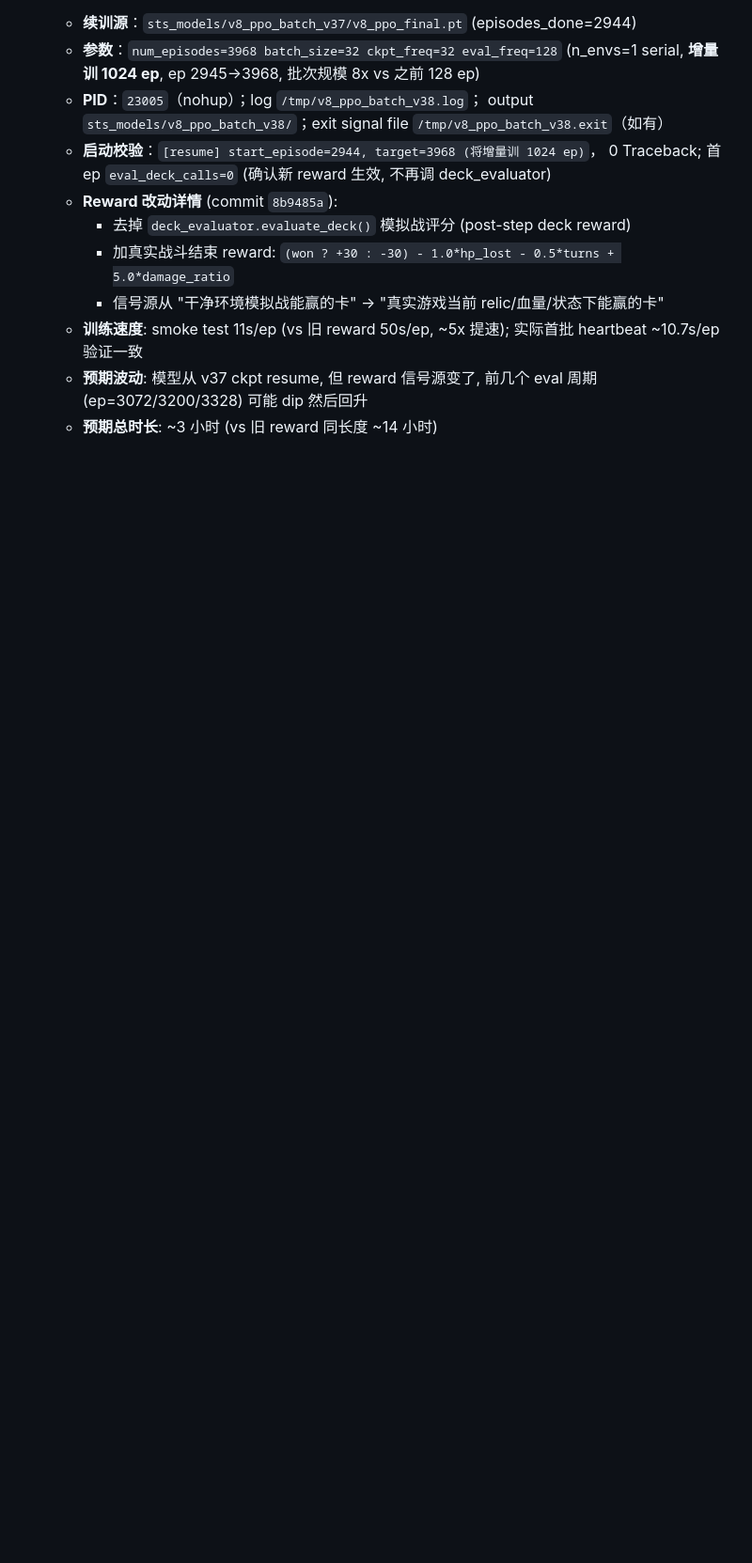
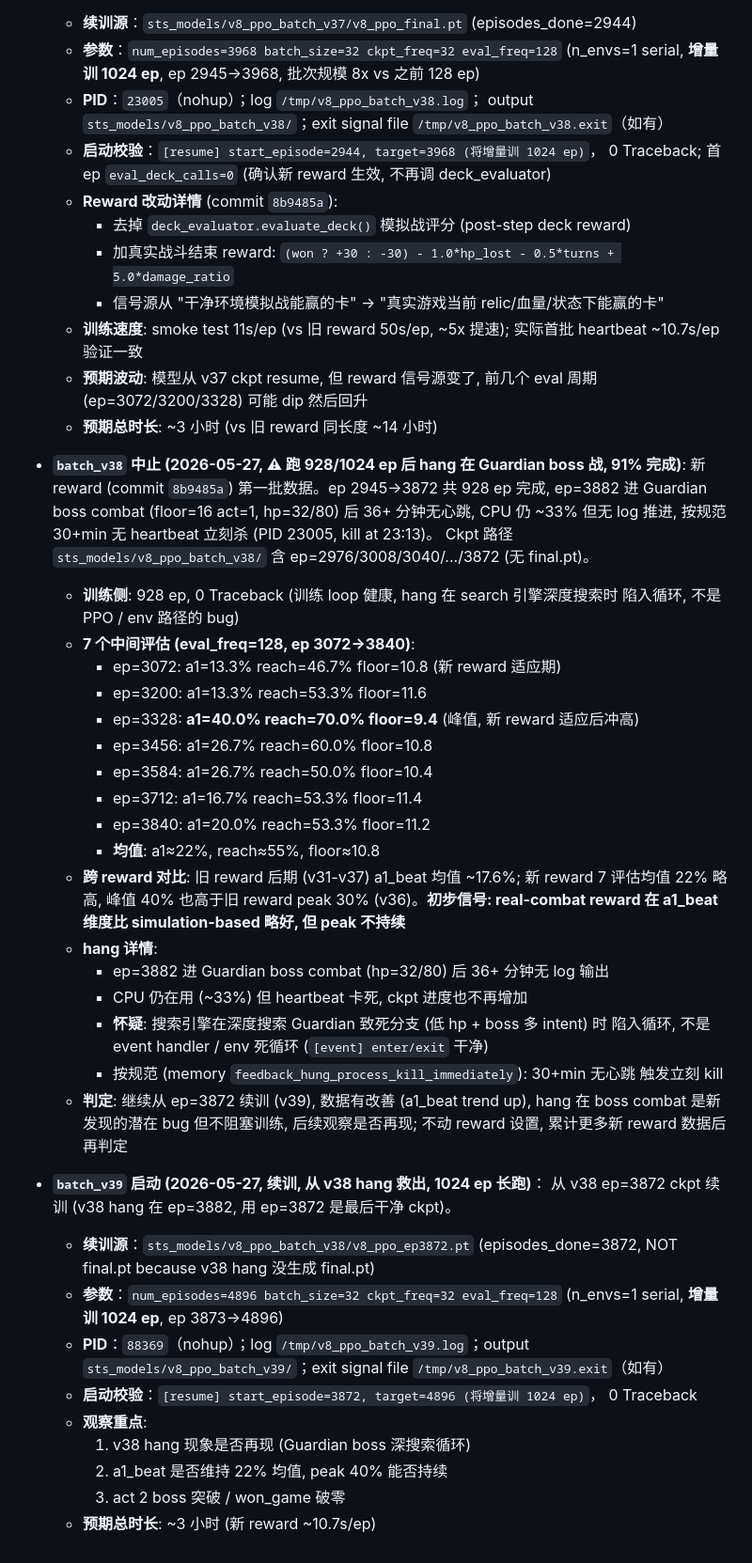
Before and after one commit to deewhale/ml-demos, a Markdown page: docs/v8_training_log.md, the part around the change. Shown at 94% size. Rendered like a GitHub page; blank space fills up the shorter version.

```diff
--- a/docs/v8_training_log.md
+++ b/docs/v8_training_log.md
@@ -1361,3 +1361,49 @@ counter writeback、reward shaping。所有项干净，不需要新 fix：
   - **预期波动**: 模型从 v37 ckpt resume, 但 reward 信号源变了, 前几个 eval
     周期 (ep=3072/3200/3328) 可能 dip 然后回升
   - **预期总时长**: ~3 小时 (vs 旧 reward 同长度 ~14 小时)
+
+- **`batch_v38` 中止 (2026-05-27, ⚠ 跑 928/1024 ep 后 hang 在 Guardian boss 战, 91% 完成)**:
+  新 reward (commit `8b9485a`) 第一批数据。ep 2945→3872 共 928 ep 完成,
+  ep=3882 进 Guardian boss combat (floor=16 act=1, hp=32/80) 后 36+ 分钟无心跳,
+  CPU 仍 ~33% 但无 log 推进, 按规范 30+min 无 heartbeat 立刻杀 (PID 23005, kill at 23:13)。
+  Ckpt 路径 `sts_models/v8_ppo_batch_v38/` 含 ep=2976/3008/3040/.../3872 (无 final.pt)。
+  - **训练侧**: 928 ep, 0 Traceback (训练 loop 健康, hang 在 search 引擎深度搜索时
+    陷入循环, 不是 PPO / env 路径的 bug)
+  - **7 个中间评估 (eval_freq=128, ep 3072→3840)**:
+    - ep=3072: a1=13.3% reach=46.7% floor=10.8 (新 reward 适应期)
+    - ep=3200: a1=13.3% reach=53.3% floor=11.6
+    - ep=3328: **a1=40.0% reach=70.0% floor=9.4** (峰值, 新 reward 适应后冲高)
+    - ep=3456: a1=26.7% reach=60.0% floor=10.8
+    - ep=3584: a1=26.7% reach=50.0% floor=10.4
+    - ep=3712: a1=16.7% reach=53.3% floor=11.4
+    - ep=3840: a1=20.0% reach=53.3% floor=11.2
+    - **均值**: a1≈22%, reach≈55%, floor≈10.8
+  - **跨 reward 对比**: 旧 reward 后期 (v31-v37) a1_beat 均值 ~17.6%; 新 reward
+    7 评估均值 22% 略高, 峰值 40% 也高于旧 reward peak 30% (v36)。**初步信号:
+    real-combat reward 在 a1_beat 维度比 simulation-based 略好, 但 peak 不持续**
+  - **hang 详情**:
+    - ep=3882 进 Guardian boss combat (hp=32/80) 后 36+ 分钟无 log 输出
+    - CPU 仍在用 (~33%) 但 heartbeat 卡死, ckpt 进度也不再增加
+    - **怀疑**: 搜索引擎在深度搜索 Guardian 致死分支 (低 hp + boss 多 intent) 时
+      陷入循环, 不是 event handler / env 死循环 (`[event] enter/exit` 干净)
+    - 按规范 (memory `feedback_hung_process_kill_immediately`): 30+min 无心跳
+      触发立刻 kill
+  - **判定**: 继续从 ep=3872 续训 (v39), 数据有改善 (a1_beat trend up), hang 在
+    boss combat 是新发现的潜在 bug 但不阻塞训练, 后续观察是否再现; 不动 reward
+    设置, 累计更多新 reward 数据后再判定
+
+- **`batch_v39` 启动 (2026-05-27, 续训, 从 v38 hang 救出, 1024 ep 长跑)**：
+  从 v38 ep=3872 ckpt 续训 (v38 hang 在 ep=3882, 用 ep=3872 是最后干净 ckpt)。
+  - **续训源**：`sts_models/v8_ppo_batch_v38/v8_ppo_ep3872.pt` (episodes_done=3872,
+    NOT final.pt because v38 hang 没生成 final.pt)
+  - **参数**：`num_episodes=4896 batch_size=32 ckpt_freq=32 eval_freq=128`
+    (n_envs=1 serial, **增量训 1024 ep**, ep 3873→4896)
+  - **PID**：`88369`（nohup）；log `/tmp/v8_ppo_batch_v39.log`；output
+    `sts_models/v8_ppo_batch_v39/`；exit signal file `/tmp/v8_ppo_batch_v39.exit`（如有）
+  - **启动校验**：`[resume] start_episode=3872, target=4896 (将增量训 1024 ep)`，
+    0 Traceback
+  - **观察重点**:
+    1. v38 hang 现象是否再现 (Guardian boss 深搜索循环)
+    2. a1_beat 是否维持 22% 均值, peak 40% 能否持续
+    3. act 2 boss 突破 / won_game 破零
+  - **预期总时长**: ~3 小时 (新 reward ~10.7s/ep)
```
Also changed, not shown: CLAUDE.md (+36 -20 lines).
